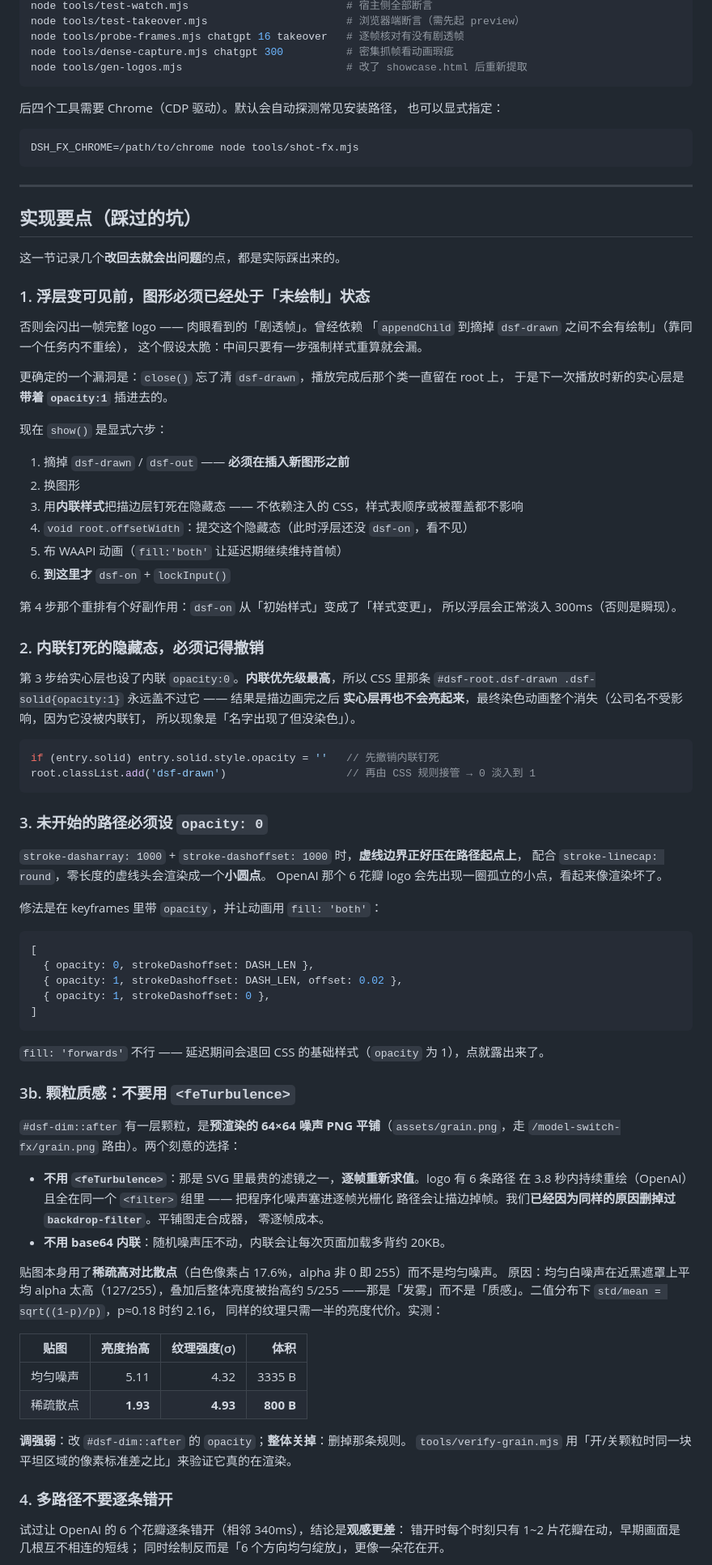
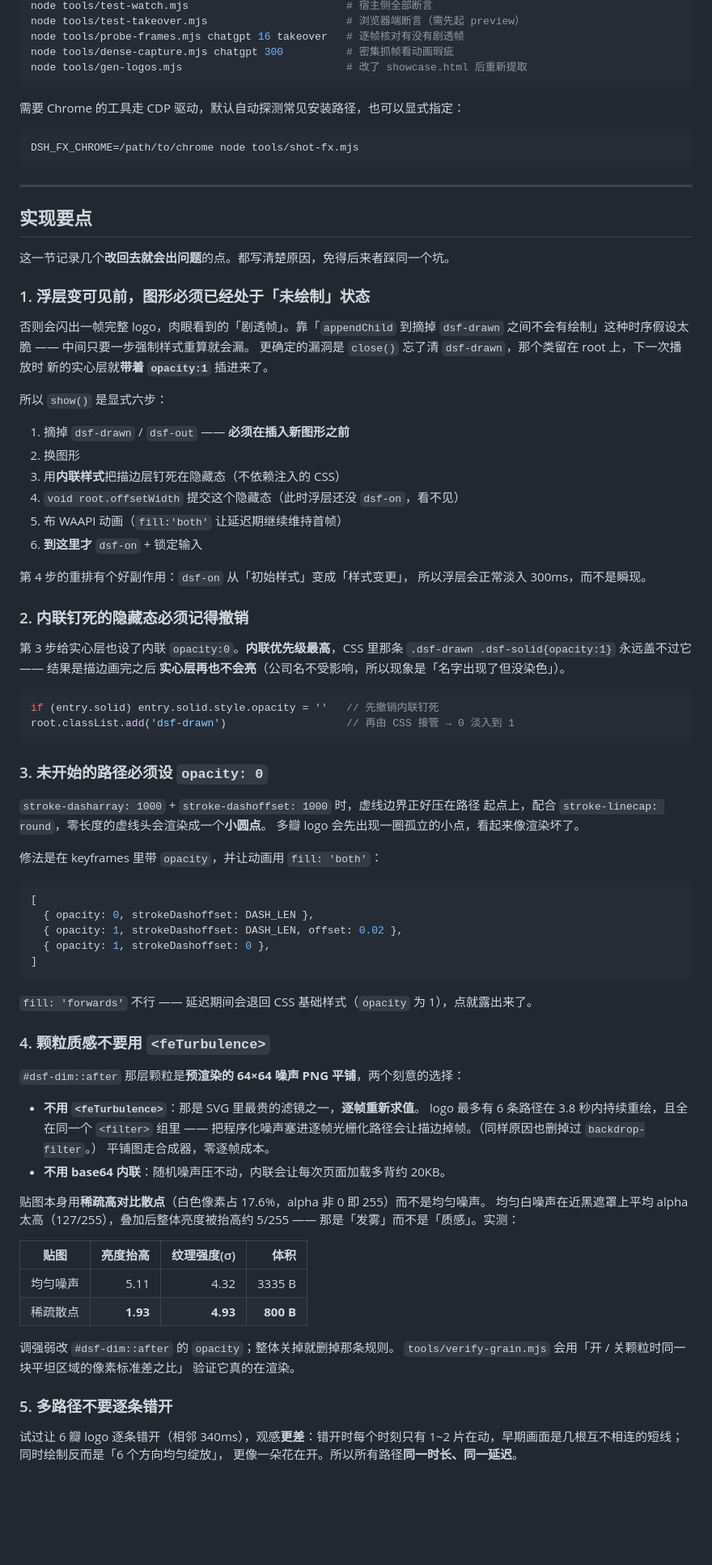
Before and after one commit to leimei7/dsh-model-switch-fx, a Markdown page: README.md, the part around one of its changes. Shown at 81% size. GitHub-like rendering; blank space fills up the shorter version.

````diff
--- a/README.md
+++ b/README.md
@@ -425,8 +424,7 @@ node tools/dense-capture.mjs chatgpt 300          # 密集抓帧看动画瑕疵
 node tools/gen-logos.mjs                          # 改了 showcase.html 后重新提取
 ```
 
-后四个工具需要 Chrome（CDP 驱动）。默认会自动探测常见安装路径，
-也可以显式指定：
+需要 Chrome 的工具走 CDP 驱动，默认自动探测常见安装路径，也可以显式指定：
 
 ```bash
 DSH_FX_CHROME=/path/to/chrome node tools/shot-fx.mjs
@@ -434,48 +432,45 @@ DSH_FX_CHROME=/path/to/chrome node tools/shot-fx.mjs
 
 ---
 
-## 实现要点（踩过的坑）
+## 实现要点
 
-这一节记录几个**改回去就会出问题**的点，都是实际踩出来的。
+这一节记录几个**改回去就会出问题**的点。都写清楚原因，免得后来者踩同一个坑。
 
 ### 1. 浮层变可见前，图形必须已经处于「未绘制」状态
 
-否则会闪出一帧完整 logo —— 肉眼看到的「剧透帧」。曾经依赖
-「`appendChild` 到摘掉 `dsf-drawn` 之间不会有绘制」（靠同一个任务内不重绘），
-这个假设太脆：中间只要有一步强制样式重算就会漏。
+否则会闪出一帧完整 logo，肉眼看到的「剧透帧」。靠「`appendChild` 到摘掉
+`dsf-drawn` 之间不会有绘制」这种时序假设太脆 —— 中间只要一步强制样式重算就会漏。
+更确定的漏洞是 `close()` 忘了清 `dsf-drawn`，那个类留在 root 上，下一次播放时
+新的实心层就**带着 `opacity:1`** 插进来了。
 
-更确定的一个漏洞是：`close()` 忘了清 `dsf-drawn`，播放完成后那个类一直留在 root 上，
-于是下一次播放时新的实心层是**带着 `opacity:1`** 插进去的。
-
-现在 `show()` 是显式六步：
+所以 `show()` 是显式六步：
 
 1. 摘掉 `dsf-drawn` / `dsf-out` —— **必须在插入新图形之前**
 2. 换图形
-3. 用**内联样式**把描边层钉死在隐藏态 —— 不依赖注入的 CSS，样式表顺序或被覆盖都不影响
-4. `void root.offsetWidth`：提交这个隐藏态（此时浮层还没 `dsf-on`，看不见）
+3. 用**内联样式**把描边层钉死在隐藏态（不依赖注入的 CSS）
+4. `void root.offsetWidth` 提交这个隐藏态（此时浮层还没 `dsf-on`，看不见）
 5. 布 WAAPI 动画（`fill:'both'` 让延迟期继续维持首帧）
-6. **到这里才** `dsf-on` + `lockInput()`
+6. **到这里才** `dsf-on` + 锁定输入
 
-第 4 步那个重排有个好副作用：`dsf-on` 从「初始样式」变成了「样式变更」，
-所以浮层会正常淡入 300ms（否则是瞬现）。
+第 4 步的重排有个好副作用：`dsf-on` 从「初始样式」变成「样式变更」，
+所以浮层会正常淡入 300ms，而不是瞬现。
 
-### 2. 内联钉死的隐藏态，必须记得撤销
+### 2. 内联钉死的隐藏态必须记得撤销
 
-第 3 步给实心层也设了内联 `opacity:0`。**内联优先级最高**，所以 CSS 里那条
-`#dsf-root.dsf-drawn .dsf-solid{opacity:1}` 永远盖不过它 —— 结果是描边画完之后
-**实心层再也不会亮起来**，最终染色动画整个消失（公司名不受影响，因为它没被内联钉，
-所以现象是「名字出现了但没染色」）。
+第 3 步给实心层也设了内联 `opacity:0`。**内联优先级最高**，CSS 里那条
+`.dsf-drawn .dsf-solid{opacity:1}` 永远盖不过它 —— 结果是描边画完之后
+**实心层再也不会亮**（公司名不受影响，所以现象是「名字出现了但没染色」）。
 
 ```js
 if (entry.solid) entry.solid.style.opacity = ''   // 先撤销内联钉死
-root.classList.add('dsf-drawn')                   // 再由 CSS 规则接管 → 0 淡入到 1
+root.classList.add('dsf-drawn')                   // 再由 CSS 接管 → 0 淡入到 1
 ```
 
 ### 3. 未开始的路径必须设 `opacity: 0`
 
-`stroke-dasharray: 1000` + `stroke-dashoffset: 1000` 时，**虚线边界正好压在路径起点上**，
-配合 `stroke-linecap: round`，零长度的虚线头会渲染成一个**小圆点**。
-OpenAI 那个 6 花瓣 logo 会先出现一圈孤立的小点，看起来像渲染坏了。
+`stroke-dasharray: 1000` + `stroke-dashoffset: 1000` 时，虚线边界正好压在路径
+起点上，配合 `stroke-linecap: round`，零长度的虚线头会渲染成一个**小圆点**。
+多瓣 logo 会先出现一圈孤立的小点，看起来像渲染坏了。
 
 修法是在 keyframes 里带 `opacity`，并让动画用 `fill: 'both'`：
 
@@ -487,35 +482,34 @@ OpenAI 那个 6 花瓣 logo 会先出现一圈孤立的小点，看起来像渲
 ]
 ```
 
-`fill: 'forwards'` 不行 —— 延迟期间会退回 CSS 的基础样式（`opacity` 为 1），点就露出来了。
+`fill: 'forwards'` 不行 —— 延迟期间会退回 CSS 基础样式（`opacity` 为 1），点就露出来了。
 
-### 3b. 颗粒质感：不要用 `<feTurbulence>`
+### 4. 颗粒质感不要用 `<feTurbulence>`
 
-`#dsf-dim::after` 有一层颗粒，是**预渲染的 64×64 噪声 PNG 平铺**（`assets/grain.png`，走
-`/model-switch-fx/grain.png` 路由）。两个刻意的选择：
+`#dsf-dim::after` 那层颗粒是**预渲染的 64×64 噪声 PNG 平铺**，两个刻意的选择：
 
-- **不用 `<feTurbulence>`**：那是 SVG 里最贵的滤镜之一，**逐帧重新求值**。logo 有 6 条路径
-  在 3.8 秒内持续重绘（OpenAI）且全在同一个 `<filter>` 组里 —— 把程序化噪声塞进逐帧光栅化
-  路径会让描边掉帧。我们**已经因为同样的原因删掉过 `backdrop-filter`**。平铺图走合成器，
-  零逐帧成本。
+- **不用 `<feTurbulence>`**：那是 SVG 里最贵的滤镜之一，**逐帧重新求值**。
+  logo 最多有 6 条路径在 3.8 秒内持续重绘，且全在同一个 `<filter>` 组里 ——
+  把程序化噪声塞进逐帧光栅化路径会让描边掉帧。（同样原因也删掉过 `backdrop-filter`。）
+  平铺图走合成器，零逐帧成本。
 - **不用 base64 内联**：随机噪声压不动，内联会让每次页面加载多背约 20KB。
 
-贴图本身用了**稀疏高对比散点**（白色像素占 17.6%，alpha 非 0 即 255）而不是均匀噪声。
-原因：均匀白噪声在近黑遮罩上平均 alpha 太高（127/255），叠加后整体亮度被抬高约 5/255
-——那是「发雾」而不是「质感」。二值分布下 `std/mean = sqrt((1-p)/p)`，p≈0.18 时约 2.16，
-同样的纹理只需一半的亮度代价。实测：
+贴图本身用**稀疏高对比散点**（白色像素占 17.6%，alpha 非 0 即 255）而不是均匀噪声。
+均匀白噪声在近黑遮罩上平均 alpha 太高（127/255），叠加后整体亮度被抬高约 5/255 ——
+那是「发雾」而不是「质感」。实测：
 
 | 贴图 | 亮度抬高 | 纹理强度(σ) | 体积 |
 |---|---:|---:|---:|
 | 均匀噪声 | 5.11 | 4.32 | 3335 B |
 | 稀疏散点 | **1.93** | **4.93** | **800 B** |
 
-**调强弱**：改 `#dsf-dim::after` 的 `opacity`；**整体关掉**：删掉那条规则。
-`tools/verify-grain.mjs` 用「开/关颗粒时同一块平坦区域的像素标准差之比」来验证它真的在渲染。
+调强弱改 `#dsf-dim::after` 的 `opacity`；整体关掉就删掉那条规则。
+`tools/verify-grain.mjs` 会用「开 / 关颗粒时同一块平坦区域的像素标准差之比」
+验证它真的在渲染。
 
-### 4. 多路径**不要**逐条错开
+### 5. 多路径不要逐条错开
 
-试过让 OpenAI 的 6 个花瓣逐条错开（相邻 340ms），结论是**观感更差**：
-错开时每个时刻只有 1~2 片花瓣在动，早期画面是几根互不相连的短线；
-同时绘制反而是「6 个方向均匀绽放」，更像一朵花在开。
+试过让 6 瓣 logo 逐条错开（相邻 340ms），观感**更差**：错开时每个时刻只有
+1~2 片在动，早期画面是几根互不相连的短线；同时绘制反而是「6 个方向均匀绽放」，
+更像一朵花在开。所以所有路径**同一时长、同一延迟**。
 
````
Also changed, not shown: other parts of README.md (+237 -230 lines).
